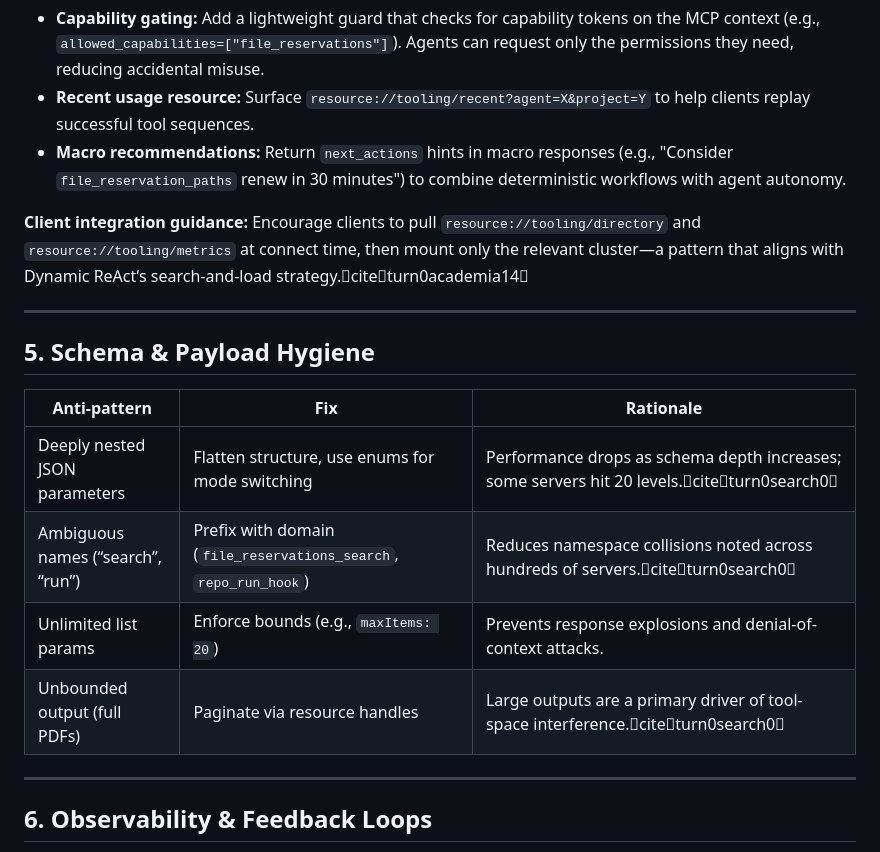
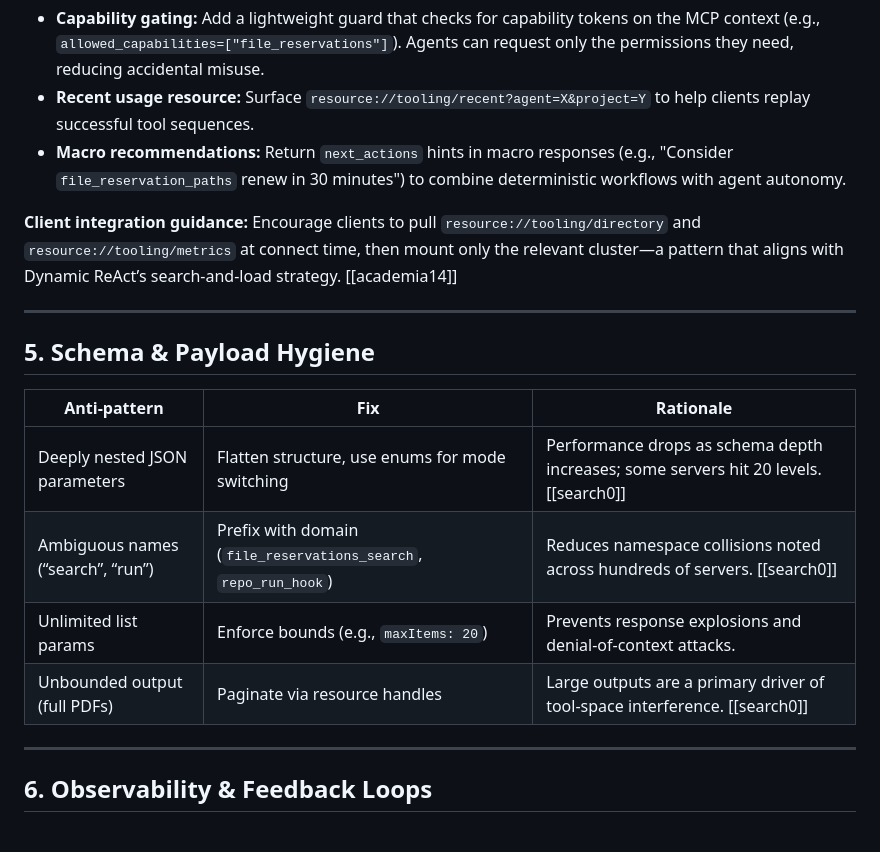
Before and after one commit to Dicklesworthstone/mcp_agent_mail, a Markdown page: docs/GUIDE_TO_OPTIMAL_MCP_SERVER_DESIGN.md, the part around one of its changes. Drawn GitHub-style.

```diff
--- a/docs/GUIDE_TO_OPTIMAL_MCP_SERVER_DESIGN.md
+++ b/docs/GUIDE_TO_OPTIMAL_MCP_SERVER_DESIGN.md
@@ -44,7 +44,7 @@ Model Context Protocol (MCP) adoption has exploded across cloud, enterprise, and
 - **Recent usage resource:** Surface `resource://tooling/recent?agent=X&project=Y` to help clients replay successful tool sequences.
 - **Macro recommendations:** Return `next_actions` hints in macro responses (e.g., "Consider `file_reservation_paths` renew in 30 minutes") to combine deterministic workflows with agent autonomy.
 
-**Client integration guidance:** Encourage clients to pull `resource://tooling/directory` and `resource://tooling/metrics` at connect time, then mount only the relevant cluster—a pattern that aligns with Dynamic ReAct’s search-and-load strategy.citeturn0academia14
+**Client integration guidance:** Encourage clients to pull `resource://tooling/directory` and `resource://tooling/metrics` at connect time, then mount only the relevant cluster—a pattern that aligns with Dynamic ReAct’s search-and-load strategy. [[academia14]]
 
 ---
 
@@ -52,10 +52,10 @@ Model Context Protocol (MCP) adoption has exploded across cloud, enterprise, and
 
 | Anti-pattern | Fix | Rationale |
 | --- | --- | --- |
-| Deeply nested JSON parameters | Flatten structure, use enums for mode switching | Performance drops as schema depth increases; some servers hit 20 levels.citeturn0search0 |
-| Ambiguous names (“search”, “run”) | Prefix with domain (`file_reservations_search`, `repo_run_hook`) | Reduces namespace collisions noted across hundreds of servers.citeturn0search0 |
+| Deeply nested JSON parameters | Flatten structure, use enums for mode switching | Performance drops as schema depth increases; some servers hit 20 levels. [[search0]] |
+| Ambiguous names (“search”, “run”) | Prefix with domain (`file_reservations_search`, `repo_run_hook`) | Reduces namespace collisions noted across hundreds of servers. [[search0]] |
 | Unlimited list params | Enforce bounds (e.g., `maxItems: 20`) | Prevents response explosions and denial-of-context attacks. |
-| Unbounded output (full PDFs) | Paginate via resource handles | Large outputs are a primary driver of tool-space interference.citeturn0search0 |
+| Unbounded output (full PDFs) | Paginate via resource handles | Large outputs are a primary driver of tool-space interference. [[search0]] |
 
 ---
 
```
Also changed, not shown: other parts of docs/GUIDE_TO_OPTIMAL_MCP_SERVER_DESIGN.md (+16 -16 lines).
